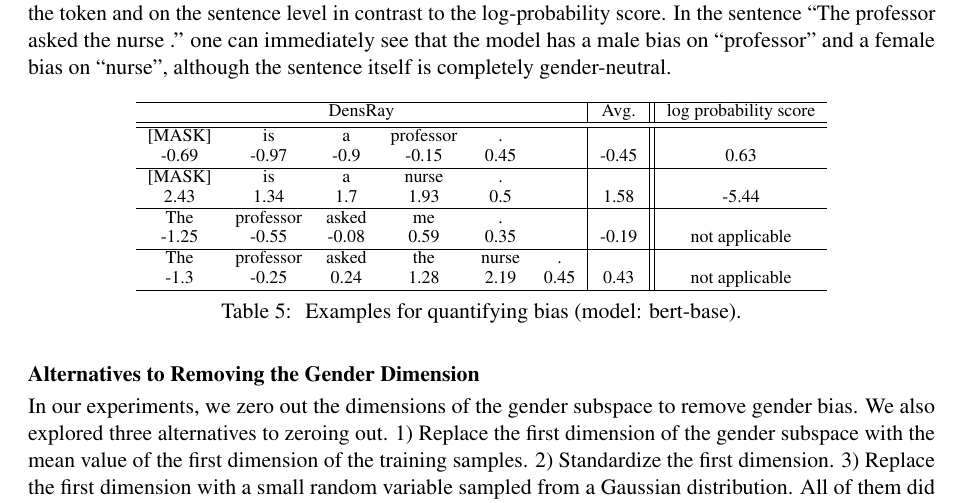
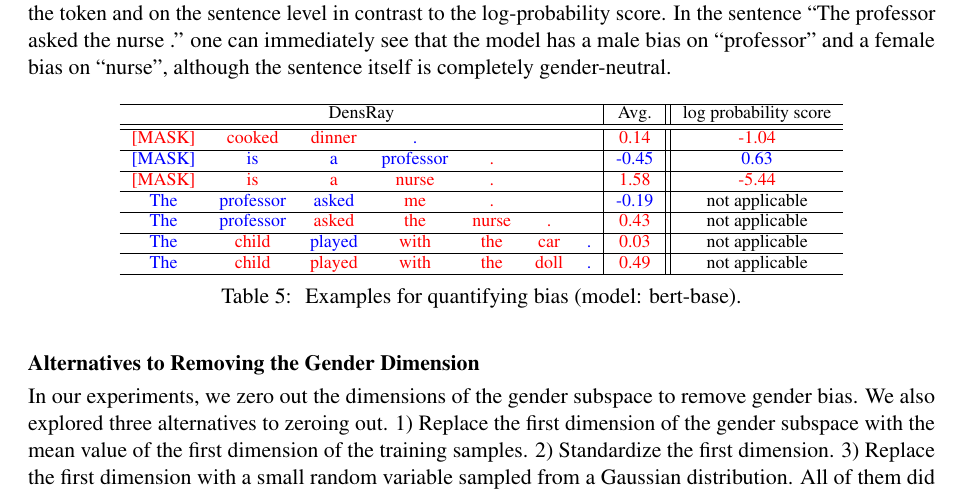
Before and after one commit to liangsheng02/densray-debiasing, a LaTeX paper (tex/main.tex, which reads tex/results.tex): part of page 7 of 11, cut so that both start at the same text. Compiled offline with pdfLaTeX.

Commit message:
update table 5

```diff
--- a/tex/results.tex
+++ b/tex/results.tex
@@ -197,23 +197,30 @@ is completely gender-neutral.
 	\vspace{0cm}
 	\setlength{\abovecaptionskip}{0.2cm}
 	\setlength{\belowcaptionskip}{0cm}
-	\begin{tabular}{cccccc|c||c}
+	\begin{tabular}{ccccccc|c||c}
 		\hline
-		\multicolumn{6}{c|}{DensRay}&Avg.&log probability score\\
+		\multicolumn{7}{c|}{DensRay}&Avg.&log probability score\\
 		\hline\hline
-		[MASK] &is &a &professor& . &&&\\
-		-0.69 &-0.97 &-0.9  &-0.15  &0.45& &-0.45& 0.63\\
+		{\color{red} [MASK]} &{\color{red} cooked} &{\color{red} dinner} &{\color{blue}.}&&&&{\color{red} 0.14}& {\color{red} -1.04}\\
+		%0.09 &0.36 &0.17  &-0.05  &&& &0.14& -1.04\\
 		\hline
-		[MASK] &is &a &nurse& . &&&\\
-		2.43  &1.34  &1.7   &1.93  &0.5&& 1.58 &-5.44\\
+		{\color{blue} [MASK]} &{\color{blue} is} &{\color{blue} a} &{\color{blue} professor}& {\color{red} .} &&&{\color{blue}-0.45}& {\color{blue}0.63}\\
+		%-0.69 &-0.97 &-0.9  &-0.15  &0.45& &&-0.45& 0.63\\
 		\hline
-		The &professor &asked &me& . &&&\\
-		-1.25 &-0.55 &-0.08  &0.59  &0.35 &&-0.19 &
-                not applicable\\
+		{\color{red}[MASK]} &{\color{red}is} &{\color{red}a} &{\color{red}nurse}& {\color{red}.} &&& {\color{red}1.58} &{\color{red}-5.44}\\
+		%2.43  &1.34  &1.7   &1.93  &0.5&&& {\color{red}1.58} &{\color{red}-5.44}\\
 		\hline
-		The &professor &asked &the&nurse &.&&\\
-		-1.3&  -0.25  &0.24  &1.28  &2.19
-                &0.45&0.43& not applicable\\
+		{\color{blue}The} &{\color{blue}professor} &{\color{blue}asked} &{\color{red}me}& {\color{red}.} &&&{\color{blue}-0.19} & not applicable\\
+		%-1.25 &-0.55 &-0.08  &0.59  &0.35 &&&-0.19 & not applicable\\
+		\hline
+		{\color{blue}The} &{\color{blue}professor} &{\color{red}asked} &{\color{red}the}&{\color{red}nurse} &{\color{red}.}&&{\color{red}0.43}& not applicable\\
+		%-1.3&  -0.25  &0.24  &1.28  &2.19&0.45&&0.43& not applicable\\
+		\hline
+		{\color{blue}The}&{\color{red}child} &{\color{blue}played} &{\color{red}with}&{\color{red}the}&{\color{red}car}&{\color{blue}.}&{\color{red}0.03}&not applicable\\
+		%-0.77&  0.18& -0.01&  0.14&  0.23&  0.56& -0.13&0.03&not applicable\\
+		\hline
+		{\color{blue}The}&{\color{red}child} &{\color{red}played} &{\color{red}with}&{\color{red}the}&{\color{red}doll}&{\color{blue}.}&{\color{red}0.49}&not applicable\\
+		%-0.19&  0.65& 0.61&  0.57&  0.95&  1.06& -0.23&{\color{red}0.49}&not applicable\\
 		\hline
 	\end{tabular}
 	\caption{\tablabel{t:measure1}
```
Also changed, not shown: tex/main.pdf.
